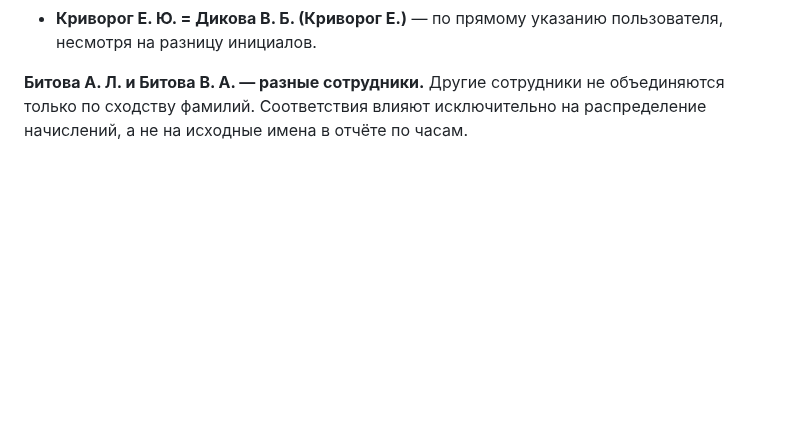
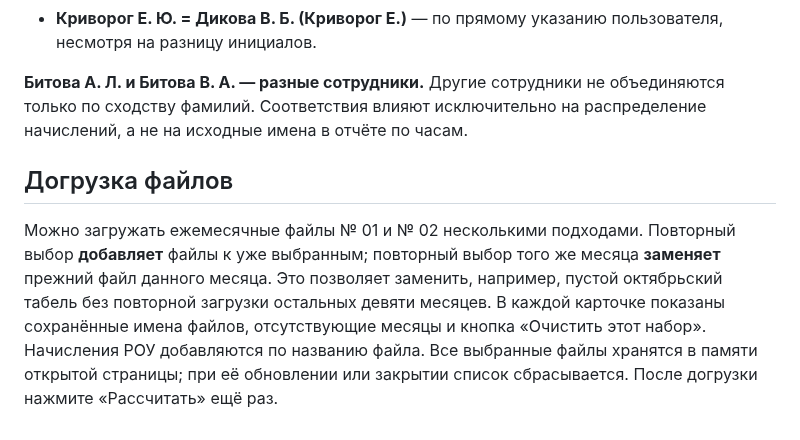
Before and after one commit to NATADAU/clp-child-hour, a Markdown page: README.md, the part around the change. Drawn GitHub-style; blank space fills up the shorter version.

Commit message:
Explain incremental report uploads and replacing individual months

```diff
--- a/README.md
+++ b/README.md
@@ -62,3 +62,7 @@
 - **Криворог Е. Ю. = Дикова В. Б. (Криворог Е.)** — по прямому указанию пользователя, несмотря на разницу инициалов.
 
 **Битова А. Л. и Битова В. А. — разные сотрудники.** Другие сотрудники не объединяются только по сходству фамилий. Соответствия влияют исключительно на распределение начислений, а не на исходные имена в отчёте по часам.
+
+## Догрузка файлов
+
+Можно загружать ежемесячные файлы № 01 и № 02 несколькими подходами. Повторный выбор **добавляет** файлы к уже выбранным; повторный выбор того же месяца **заменяет** прежний файл данного месяца. Это позволяет заменить, например, пустой октябрьский табель без повторной загрузки остальных девяти месяцев. В каждой карточке показаны сохранённые имена файлов, отсутствующие месяцы и кнопка «Очистить этот набор». Начисления РОУ добавляются по названию файла. Все выбранные файлы хранятся в памяти открытой страницы; при её обновлении или закрытии список сбрасывается. После догрузки нажмите «Рассчитать» ещё раз.
```
